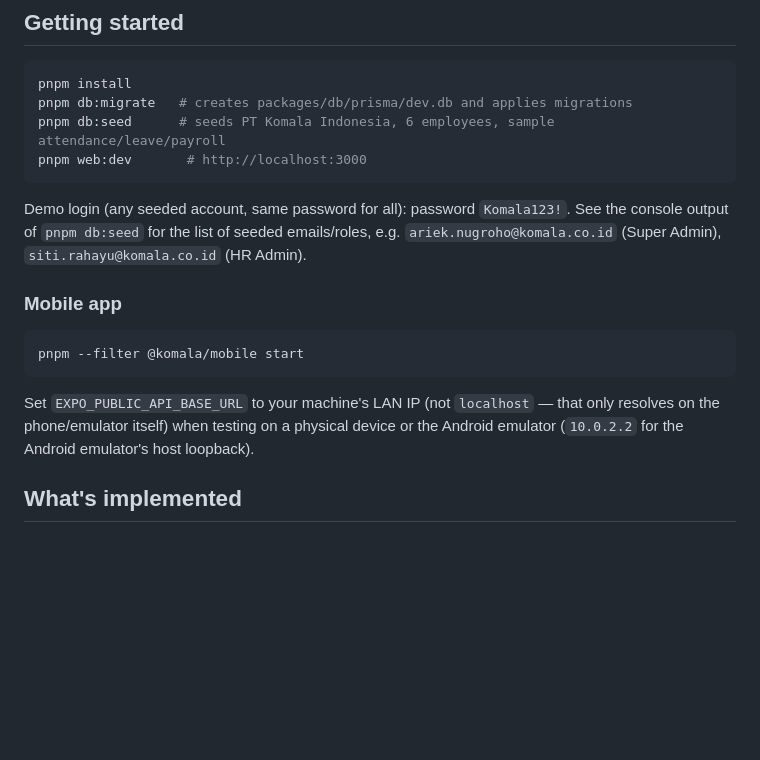
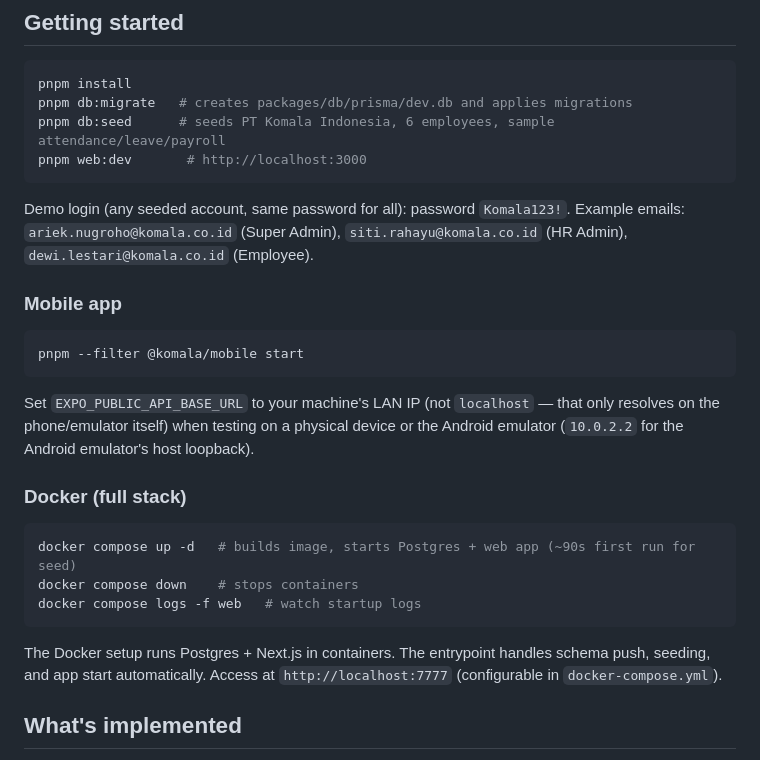
Before and after one commit to shiningflint/komala-hr, a Markdown page: README.md, the part around the change. GitHub-like rendering; blank space fills up the shorter version.

Commit message:
Update README to align with AGENTS.md
Sync demo account list, simplify login text, and add Docker full
stack instructions to match the canonical AGENTS.md reference.

💘 Generated with Crush

Assisted-by: Crush:mimo-v2.5-pro

````diff
--- a/README.md
+++ b/README.md
@@ -20,7 +20,7 @@ pnpm db:seed      # seeds PT Komala Indonesia, 6 employees, sample attendance/le
 pnpm web:dev       # http://localhost:3000
 ```
 
-Demo login (any seeded account, same password for all): password `Komala123!`. See the console output of `pnpm db:seed` for the list of seeded emails/roles, e.g. `ariek.nugroho@komala.co.id` (Super Admin), `siti.rahayu@komala.co.id` (HR Admin).
+Demo login (any seeded account, same password for all): password `Komala123!`. Example emails: `ariek.nugroho@komala.co.id` (Super Admin), `siti.rahayu@komala.co.id` (HR Admin), `dewi.lestari@komala.co.id` (Employee).
 
 ### Mobile app
 
@@ -29,6 +29,16 @@ pnpm --filter @komala/mobile start
 ```
 
 Set `EXPO_PUBLIC_API_BASE_URL` to your machine's LAN IP (not `localhost` — that only resolves on the phone/emulator itself) when testing on a physical device or the Android emulator (`10.0.2.2` for the Android emulator's host loopback).
+
+### Docker (full stack)
+
+```bash
+docker compose up -d   # builds image, starts Postgres + web app (~90s first run for seed)
+docker compose down    # stops containers
+docker compose logs -f web   # watch startup logs
+```
+
+The Docker setup runs Postgres + Next.js in containers. The entrypoint handles schema push, seeding, and app start automatically. Access at `http://localhost:7777` (configurable in `docker-compose.yml`).
 
 ## What's implemented
 
````
